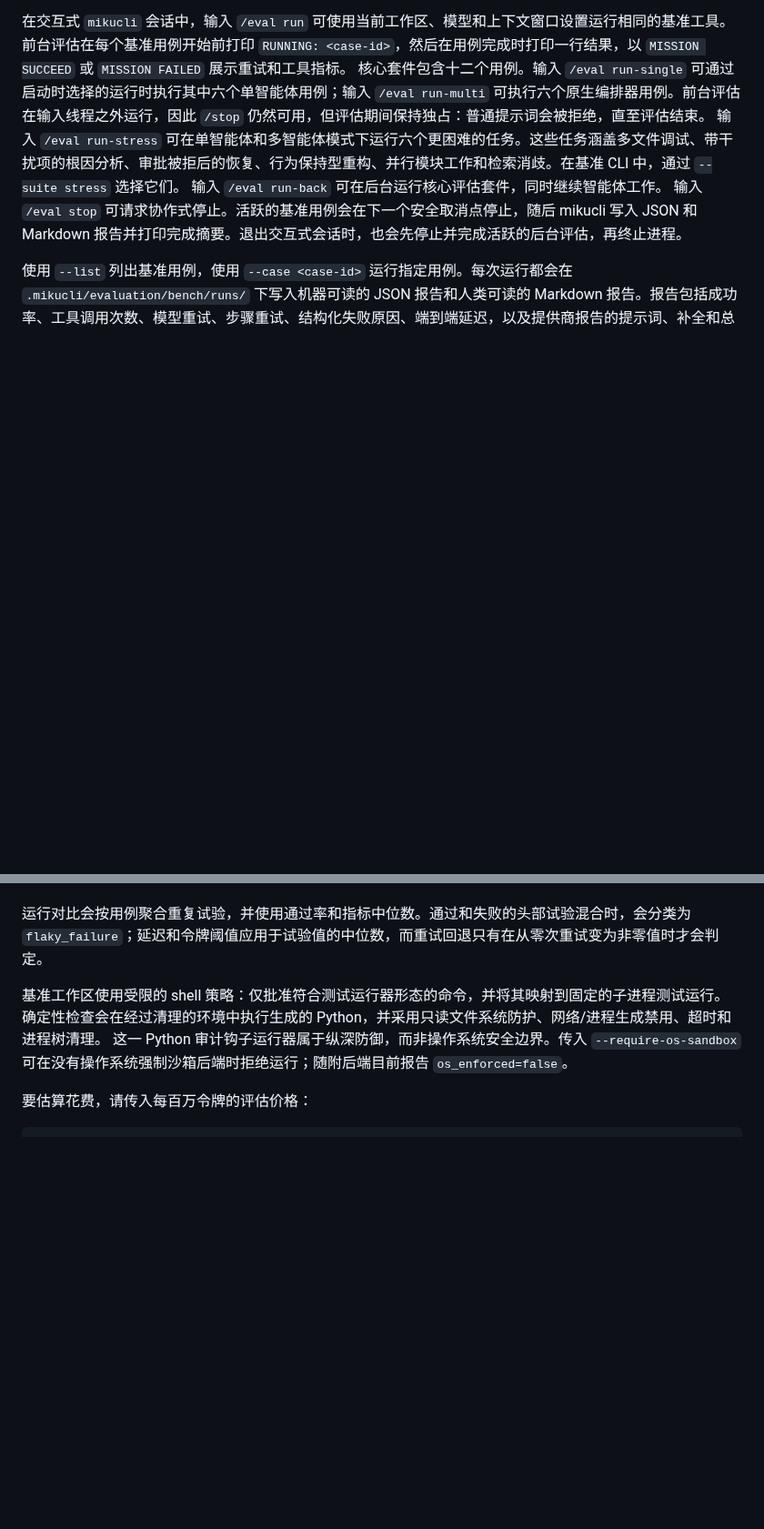
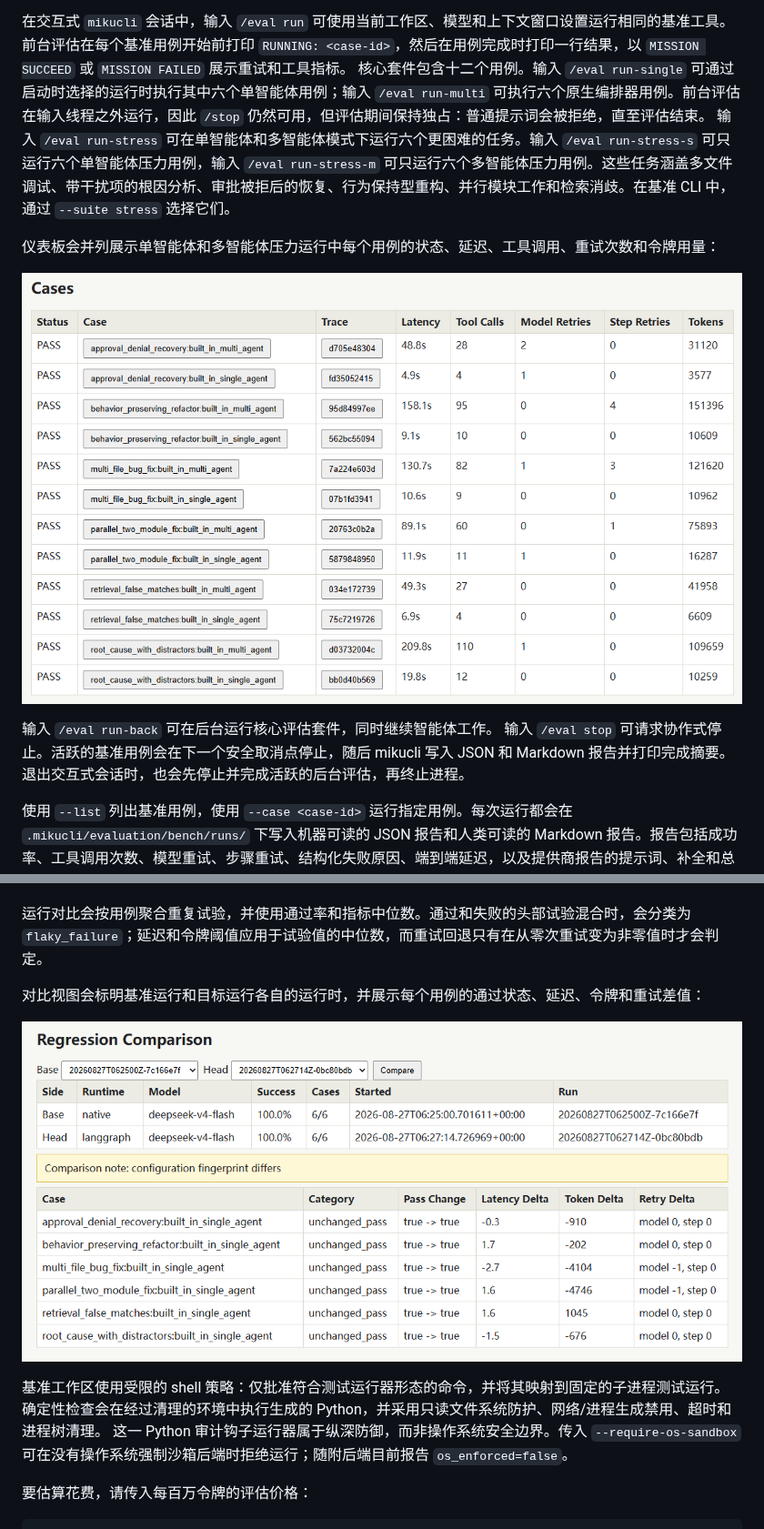
Before and after one commit to Manticore0918/mikucli, a Markdown page: README.zh-CN.md, 2 parts joined by grey strips. Shown at 91% size. Rendered like a GitHub page; pictures changed too: docs/assets/mikucli-runtime-comparison-dashboard.png (added), docs/assets/mikucli-stress-eval-results.png (added); blank space fills up the shorter version.

Commit message:
eval update

```diff
--- a/README.zh-CN.md
+++ b/README.zh-CN.md
@@ -278,7 +278,12 @@ python -m mikucli.evaluation.bench --workspace D:\Personal_Projects\mikucli
 
 在交互式 `mikucli` 会话中，输入 `/eval run` 可使用当前工作区、模型和上下文窗口设置运行相同的基准工具。前台评估在每个基准用例开始前打印 `RUNNING: <case-id>`，然后在用例完成时打印一行结果，以 `MISSION SUCCEED` 或 `MISSION FAILED` 展示重试和工具指标。
 核心套件包含十二个用例。输入 `/eval run-single` 可通过启动时选择的运行时执行其中六个单智能体用例；输入 `/eval run-multi` 可执行六个原生编排器用例。前台评估在输入线程之外运行，因此 `/stop` 仍然可用，但评估期间保持独占：普通提示词会被拒绝，直至评估结束。
-输入 `/eval run-stress` 可在单智能体和多智能体模式下运行六个更困难的任务。这些任务涵盖多文件调试、带干扰项的根因分析、审批被拒后的恢复、行为保持型重构、并行模块工作和检索消歧。在基准 CLI 中，通过 `--suite stress` 选择它们。
+输入 `/eval run-stress` 可在单智能体和多智能体模式下运行六个更困难的任务。输入 `/eval run-stress-s` 可只运行六个单智能体压力用例，输入 `/eval run-stress-m` 可只运行六个多智能体压力用例。这些任务涵盖多文件调试、带干扰项的根因分析、审批被拒后的恢复、行为保持型重构、并行模块工作和检索消歧。在基准 CLI 中，通过 `--suite stress` 选择它们。
+
+仪表板会并列展示单智能体和多智能体压力运行中每个用例的状态、延迟、工具调用、重试次数和令牌用量：
+
+![单智能体和多智能体压力评估的用例结果](docs/assets/mikucli-stress-eval-results.png)
+
 输入 `/eval run-back` 可在后台运行核心评估套件，同时继续智能体工作。
 输入 `/eval stop` 可请求协作式停止。活跃的基准用例会在下一个安全取消点停止，随后 mikucli 写入 JSON 和 Markdown 报告并打印完成摘要。退出交互式会话时，也会先停止并完成活跃的后台评估，再终止进程。
 
@@ -288,6 +293,10 @@ python -m mikucli.evaluation.bench --workspace D:\Personal_Projects\mikucli
 每个试验完成后，进度都会以原子方式写入检查点。使用 `--resume <report.json>` 可恢复状态为 `stopped` 或 `interrupted` 的报告；mikucli 会验证报告架构、记录/计数不变量、唯一试验身份、套件和配置指纹及运行 ID，然后跳过已完成试验。可观测性导入会对带版本的报告执行相同的结构验证，同时保留对旧版报告导入的支持。
 
 运行对比会按用例聚合重复试验，并使用通过率和指标中位数。通过和失败的头部试验混合时，会分类为 `flaky_failure`；延迟和令牌阈值应用于试验值的中位数，而重试回退只有在从零次重试变为非零值时才会判定。
+
+对比视图会标明基准运行和目标运行各自的运行时，并展示每个用例的通过状态、延迟、令牌和重试差值：
+
+![可观测性仪表板中的原生与 LangGraph 运行时对比](docs/assets/mikucli-runtime-comparison-dashboard.png)
 
 基准工作区使用受限的 shell 策略：仅批准符合测试运行器形态的命令，并将其映射到固定的子进程测试运行。确定性检查会在经过清理的环境中执行生成的 Python，并采用只读文件系统防护、网络/进程生成禁用、超时和进程树清理。
 这一 Python 审计钩子运行器属于纵深防御，而非操作系统安全边界。传入 `--require-os-sandbox` 可在没有操作系统强制沙箱后端时拒绝运行；随附后端目前报告 `os_enforced=false`。
```
Also changed, not shown: other parts of README.zh-CN.md (+1 -1 lines), README.md (+14 -1 lines), docs/slash-commands.md (+12 -1 lines), 8 other files.
